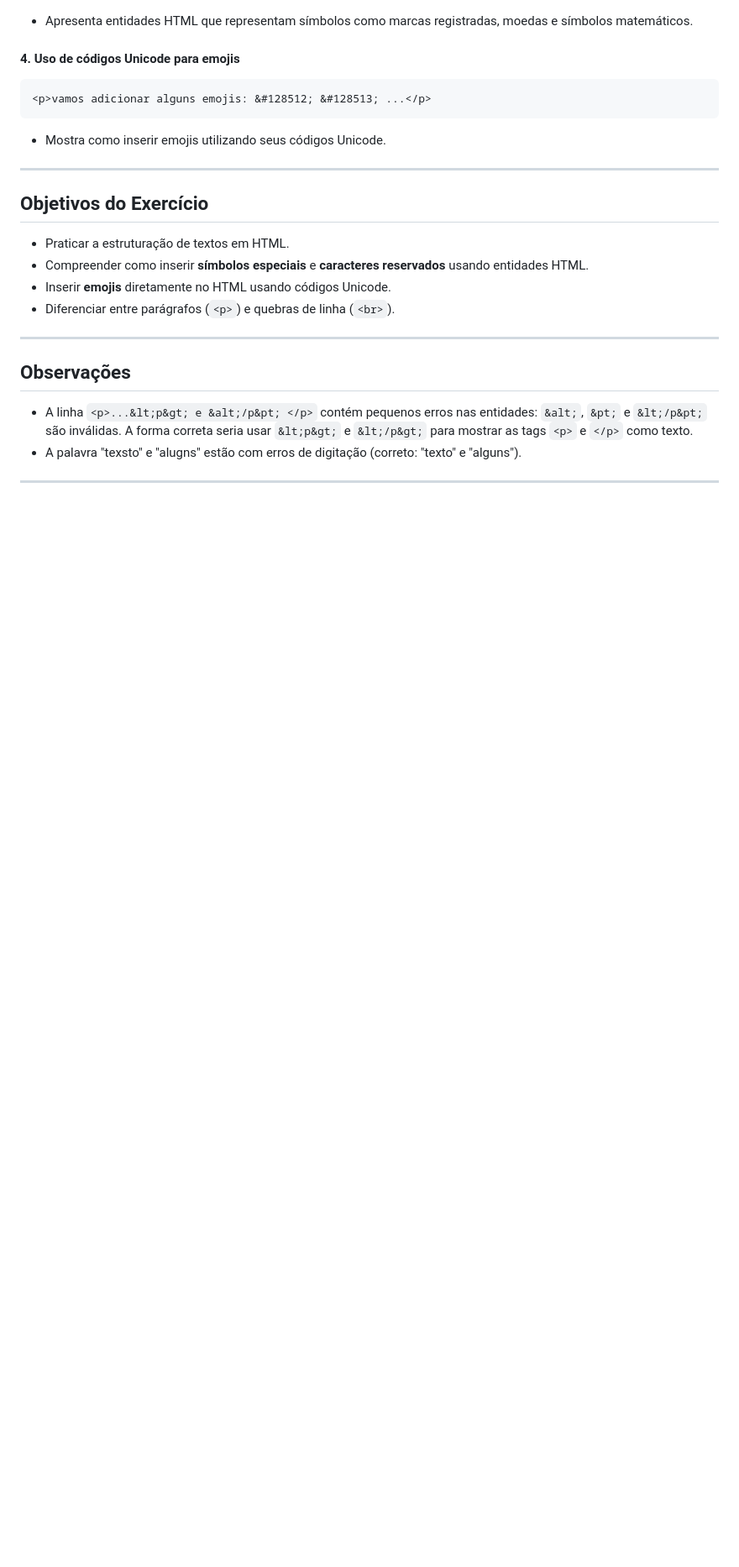
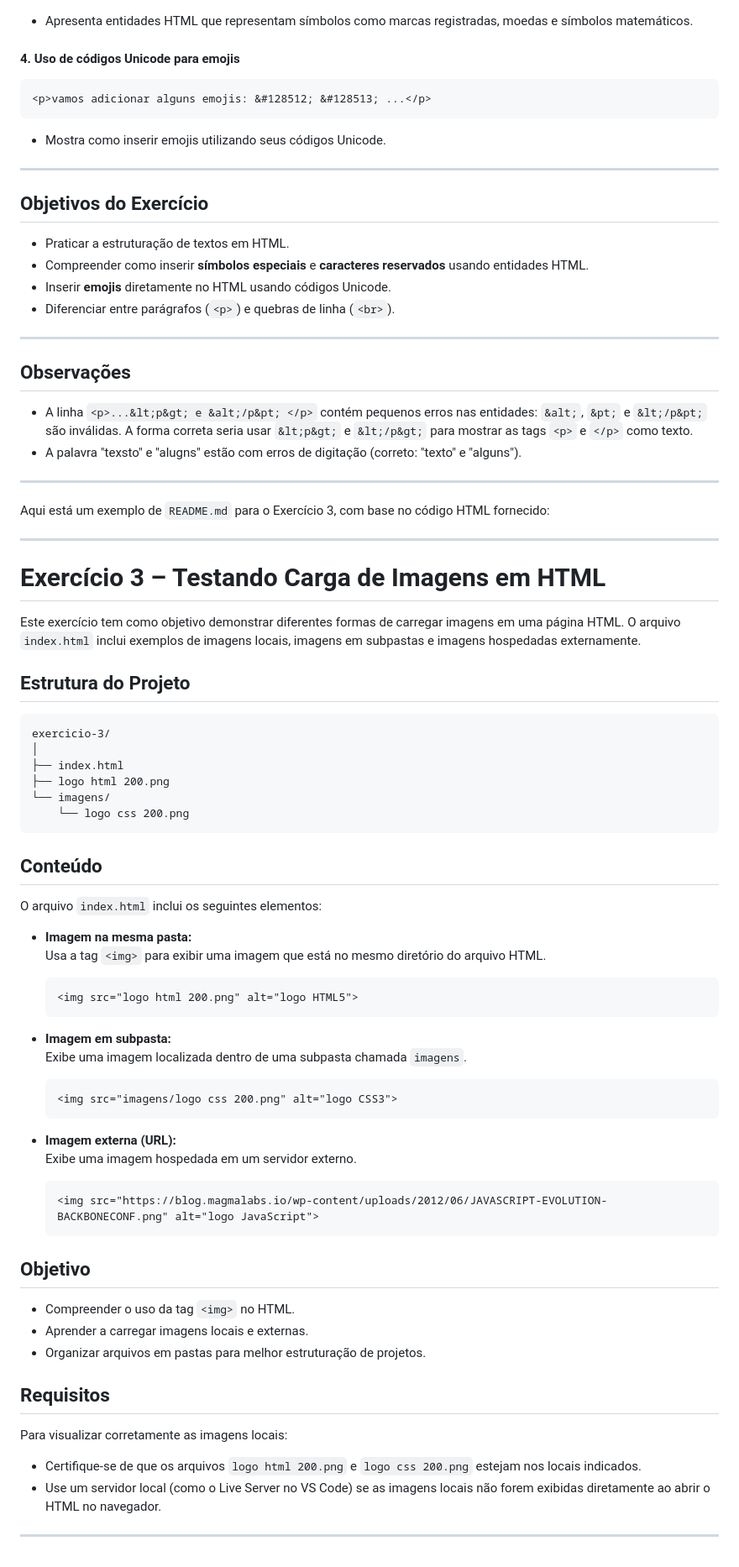
Before and after one commit to santanar2/CURSO-HTML5-CSS3-MODULO-1-de-5-40-horas-GUANABARA, a Markdown page: README.md, the part around the change. Shown at 84% size. Drawn GitHub-style; blank space fills up the shorter version.

Commit message:
readme principal do exericio 3

````diff
--- a/README.md
+++ b/README.md
@@ -140,3 +140,59 @@ Este exercício tem como objetivo demonstrar o uso de **parágrafos**, **quebras
 - A palavra "texsto" e "alugns" estão com erros de digitação (correto: "texto" e "alguns").
 
 ---
+
+Aqui está um exemplo de `README.md` para o Exercício 3, com base no código HTML fornecido:
+
+---
+
+# Exercício 3 – Testando Carga de Imagens em HTML
+
+Este exercício tem como objetivo demonstrar diferentes formas de carregar imagens em uma página HTML. O arquivo `index.html` inclui exemplos de imagens locais, imagens em subpastas e imagens hospedadas externamente.
+
+## Estrutura do Projeto
+
+```
+exercicio-3/
+│
+├── index.html
+├── logo html 200.png
+└── imagens/
+    └── logo css 200.png
+```
+
+## Conteúdo
+
+O arquivo `index.html` inclui os seguintes elementos:
+
+- **Imagem na mesma pasta:**
+  Usa a tag `<img>` para exibir uma imagem que está no mesmo diretório do arquivo HTML.
+  ```html
+  <img src="logo html 200.png" alt="logo HTML5">
+  ```
+
+- **Imagem em subpasta:**
+  Exibe uma imagem localizada dentro de uma subpasta chamada `imagens`.
+  ```html
+  <img src="imagens/logo css 200.png" alt="logo CSS3">
+  ```
+
+- **Imagem externa (URL):**
+  Exibe uma imagem hospedada em um servidor externo.
+  ```html
+  <img src="https://blog.magmalabs.io/wp-content/uploads/2012/06/JAVASCRIPT-EVOLUTION-BACKBONECONF.png" alt="logo JavaScript">
+  ```
+
+## Objetivo
+
+- Compreender o uso da tag `<img>` no HTML.
+- Aprender a carregar imagens locais e externas.
+- Organizar arquivos em pastas para melhor estruturação de projetos.
+
+## Requisitos
+
+Para visualizar corretamente as imagens locais:
+
+- Certifique-se de que os arquivos `logo html 200.png` e `logo css 200.png` estejam nos locais indicados.
+- Use um servidor local (como o Live Server no VS Code) se as imagens locais não forem exibidas diretamente ao abrir o HTML no navegador.
+
+---
````
